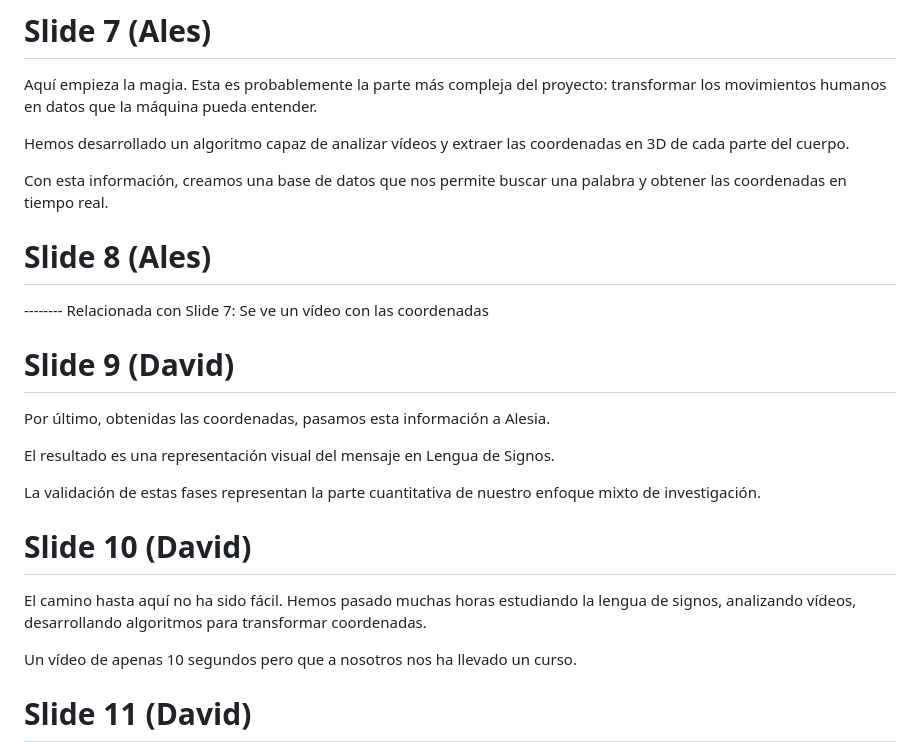
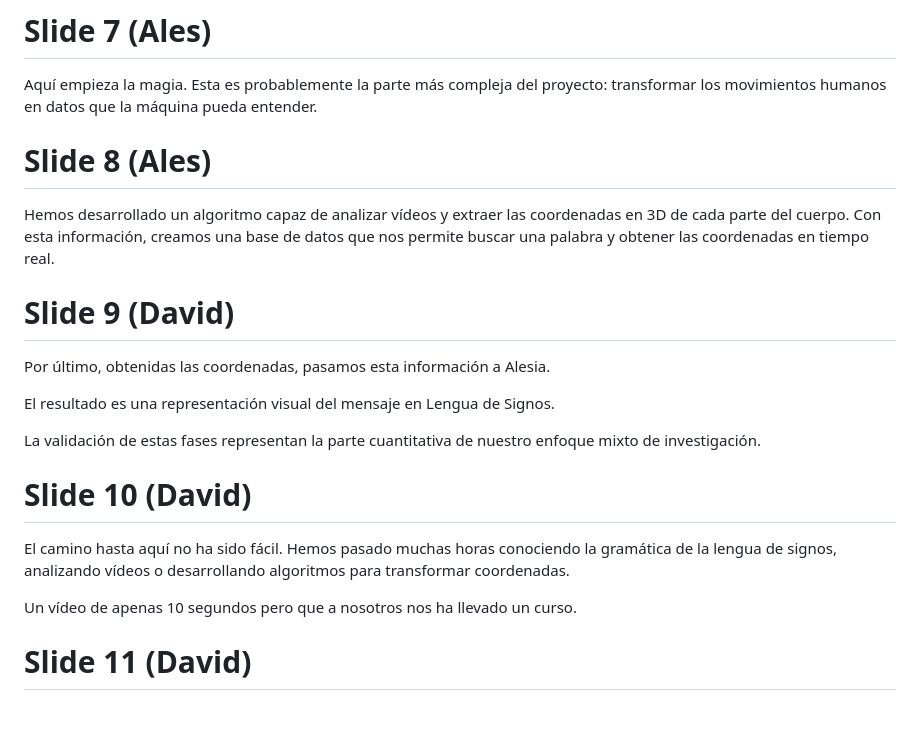
Before and after one commit to iesalonsodemadrigal/alesia, a Markdown page: slides/slides.md, the part around the change. Rendered like a GitHub page; blank space fills up the shorter version.

Commit message:
[doc] actualización de la documentación

```diff
--- a/slides/slides.md
+++ b/slides/slides.md
@@ -60,14 +60,11 @@ En el segundo cuadro de texto podéis ver cómo queda el mensaje tras aplicar la
 Aquí empieza la magia. Esta es probablemente la parte más compleja del proyecto: transformar los movimientos humanos en
 datos que la máquina pueda entender.
 
+# Slide 8 (Ales)
+
 Hemos desarrollado un algoritmo capaz de analizar vídeos y extraer las coordenadas en 3D de cada parte del cuerpo.
-
 Con esta información, creamos una base de datos que nos permite buscar una palabra y obtener las coordenadas en tiempo
 real.
-
-# Slide 8 (Ales)
-
--------- Relacionada con Slide 7: Se ve un vídeo con las coordenadas
 
 # Slide 9 (David)
 
@@ -79,8 +76,8 @@ La validación de estas fases representan la parte cuantitativa de nuestro enfoq
 
 # Slide 10 (David)
 
-El camino hasta aquí no ha sido fácil. Hemos pasado muchas horas estudiando la lengua de signos, analizando vídeos,
-desarrollando algoritmos para transformar coordenadas.
+El camino hasta aquí no ha sido fácil. Hemos pasado muchas horas conociendo la gramática de la lengua de signos,
+analizando vídeos o desarrollando algoritmos para transformar coordenadas.
 
 Un vídeo de apenas 10 segundos pero que a nosotros nos ha llevado un curso.
 
```
